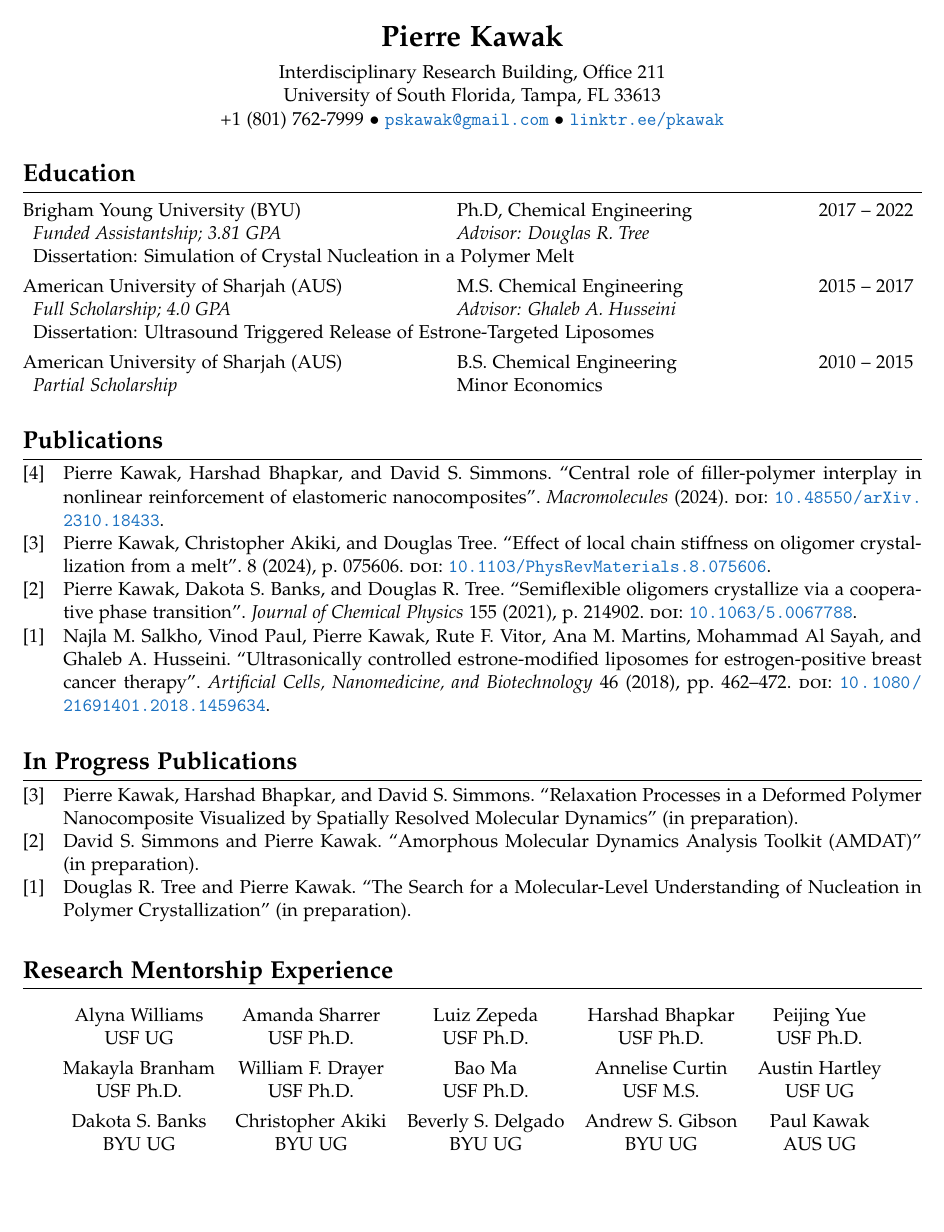
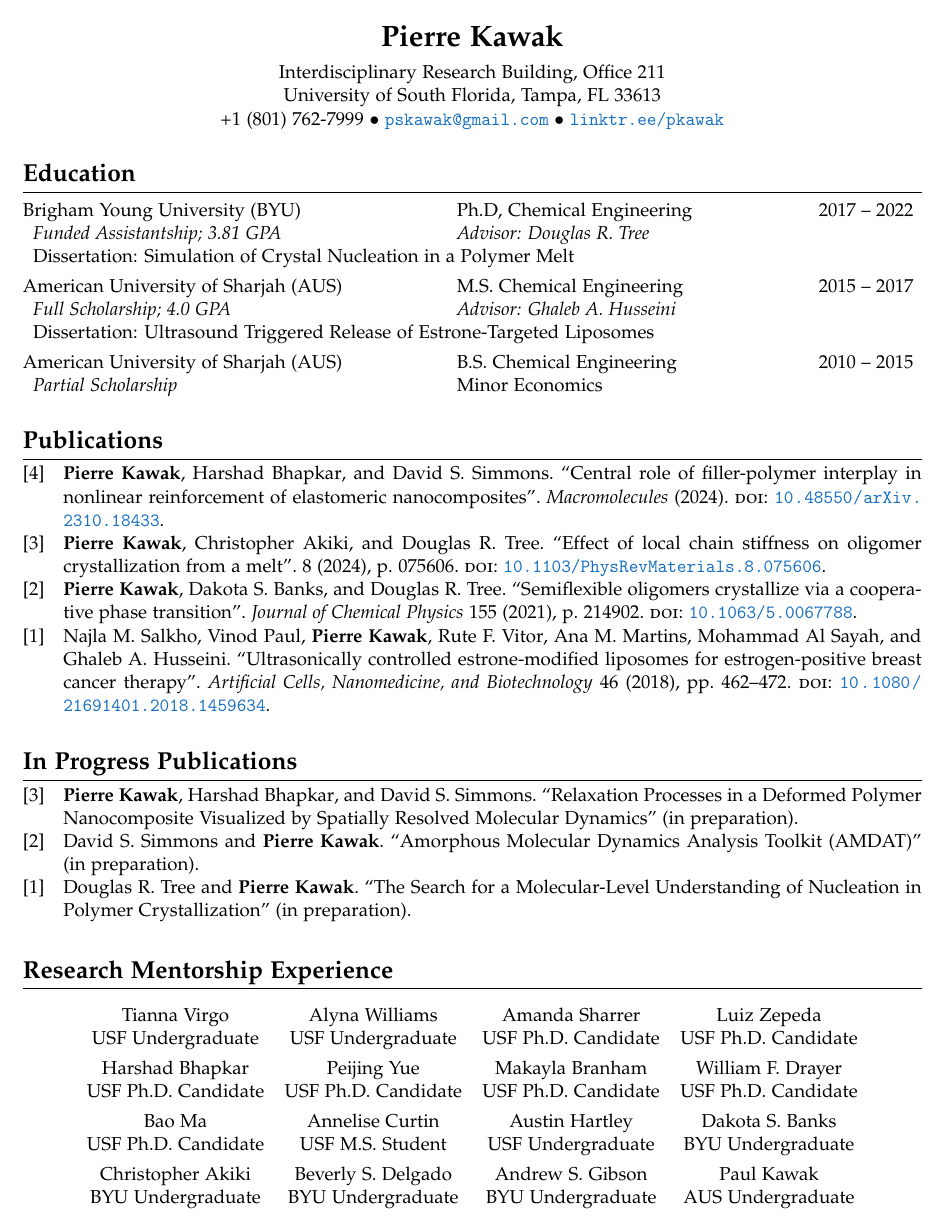
Before and after one commit to pkawak/Pierre_Academic_CV, a LaTeX CV (Kawak_Academic_CV.tex, which reads articles.bib, nopeer_articles.bib, talks.bib): page 1 of 5. The pictures show the PDF file Kawak_Academic_CV.pdf that the author committed with the source.

Commit message:
updated pubs

```diff
--- a/Kawak_Academic_CV.tex
+++ b/Kawak_Academic_CV.tex
@@ -286,12 +302,14 @@
 \vspace{-0.5\baselineskip}
 %\begin{longtable}{@{}p{0.25\textwidth} p{0.25\textwidth} p{0.25\textwidth} p{0.25\textwidth}}
 \begin{longtable}{ c c c c c }
-  Alyna Williams        & Amanda Sharrer        & Luiz Zepeda          & Harshad Bhapkar       & Peijing Yue         \\
-  USF UG                & USF Ph.D.             & USF Ph.D.            & USF Ph.D.             & USF Ph.D.           \\[4pt]
-  Makayla Branham       & William F. Drayer     & Bao Ma               & Annelise Curtin       & Austin Hartley      \\
-  USF Ph.D.             & USF Ph.D.             & USF Ph.D.            & USF M.S.              & USF UG              \\[4pt]
-  Dakota S. Banks       & Christopher Akiki     & Beverly S. Delgado   & Andrew S. Gibson      & Paul Kawak          \\
-  BYU UG                & BYU UG                & BYU UG               & BYU UG                & AUS UG              \\[4pt]
+  Tianna Virgo          & Alyna Williams        & Amanda Sharrer       & Luiz Zepeda           \\
+  USF Undergraduate                & USF Undergraduate                & USF Ph.D. Candidate            & USF Ph.D. Candidate             \\[4pt]
+  Harshad Bhapkar       & Peijing Yue           & Makayla Branham      & William F. Drayer     \\
+  USF Ph.D. Candidate             & USF Ph.D. Candidate             & USF Ph.D. Candidate            & USF Ph.D. Candidate             \\[4pt]
+  Bao Ma                & Annelise Curtin       & Austin Hartley       & Dakota S. Banks       \\
+  USF Ph.D. Candidate             & USF M.S. Student              & USF Undergraduate               & BYU Undergraduate                \\[4pt]
+  Christopher Akiki     & Beverly S. Delgado    & Andrew S. Gibson     & Paul Kawak            \\
+  BYU Undergraduate                & BYU Undergraduate                & BYU Undergraduate               & AUS Undergraduate                \\[4pt]
 \end{longtable}
 
 \vspace{+1.0cm}
@@ -419,7 +437,7 @@
 % \end{tabular}
 % \vspace{3ex}
 
-\vspace{-0.5\baselineskip}
+\vspace{-1.2\baselineskip}
 
 %%%%%%%%%%%%%%%%%%%%%%%%%
 %% Outreach Activities %%
--- a/articles.bib
+++ b/articles.bib
@@ -2,7 +2,7 @@
 @preamble{ " \newcommand{\noop}[1]{} " } % a do-nothing command that serves a purpose
 
 @article{Kawak2024b,
-   author = {Pierre Kawak and Harshad Bhapkar and David S. Simmons},
+   author = {\textbf{Pierre} \textbf{Kawak} and Harshad Bhapkar and David S. Simmons},
    title = {Central role of filler-polymer interplay in nonlinear reinforcement of elastomeric nanocomposites},
    doi = {10.48550/arXiv.2310.18433},
    publisher = {American Chemical Society},
@@ -14,14 +14,14 @@
    title = {Effect of local chain stiffness on oligomer crystallization from a melt},
    doi = {10.1103/PhysRevMaterials.8.075606},
    publisher = {Physical Review Materials},
-   author = {Kawak, Pierre and Akiki, Christopher and Tree, Douglas},
+   author = {\textbf{Kawak}, \textbf{Pierre} and Akiki, Christopher and Tree, Douglas R.},
    year = {2024},
    pages = {075606},
    volume = {8},
 }
 
 @article{Kawak2021,
-   author = {Pierre Kawak and Dakota S. Banks and Douglas R. Tree},
+   author = {\textbf{Pierre} \textbf{Kawak} and Dakota S. Banks and Douglas R. Tree},
    doi = {10.1063/5.0067788},
 %   issn = {0021-9606},
    journal = {Journal of Chemical Physics},
@@ -33,7 +33,7 @@
 }
 
 @article{Salkho2018,
-    author = {Salkho, Najla M. and Paul, Vinod and Kawak, Pierre and Vitor, Rute F. and Martins, Ana M. and {Al Sayah}, Mohammad and Husseini, Ghaleb A.},
+    author = {Salkho, Najla M. and Paul, Vinod and \textbf{Kawak}, \textbf{Pierre} and Vitor, Rute F. and Martins, Ana M. and {Al Sayah}, Mohammad and Husseini, Ghaleb A.},
     doi = {10.1080/21691401.2018.1459634},
 %issn = {2169-1401},
     journal = {Artificial Cells, Nanomedicine, and Biotechnology},
--- a/nopeer_articles.bib
+++ b/nopeer_articles.bib
@@ -1,19 +1,19 @@
 %% --- In reverse chronological order: add new publications to top
 
 @article{Kawak2024,
-   author = {Pierre Kawak and Harshad Bhapkar and David S. Simmons},
+   author = {\textbf{Pierre} \textbf{Kawak} and Harshad Bhapkar and David S. Simmons},
    title = {Relaxation Processes in a Deformed Polymer Nanocomposite Visualized by Spatially Resolved Molecular Dynamics},
    year  = "\noop{3001}in preparation",
 }
 
 @article{Simmons2024,
-   author = {David S. Simmons and Pierre Kawak},
+   author = {David S. Simmons and \textbf{Pierre} \textbf{Kawak}},
    title = {Amorphous Molecular Dynamics Analysis Toolkit (AMDAT)},
    year  = "\noop{3001}in preparation",
 }
 
 @article{Doug2023,
-   author = {Douglas R. Tree and Pierre Kawak},
+   author = {Douglas R. Tree and \textbf{Pierre} \textbf{Kawak}},
 %   doi = {10.1063/5.0067788},
 %   issn = {0021-9606},
 %   journal = {Journal of Chemical Physics},
--- a/talks.bib
+++ b/talks.bib
@@ -30,7 +30,7 @@
 
 % {{{
 @inproceedings{AIChE2024a,
-	Author = {Pierre Kawak and Harshad Bhapkar and David S. Simmons},
+	Author = {\textbf{Pierre} \textbf{Kawak} and Harshad Bhapkar and David S. Simmons},
 	Month = {10},
 	Organization = {American Institute of Chemical Engineers},
 	Series = {AIChE Annual Meeting},
@@ -42,7 +42,7 @@
 
 % {{{
 @inproceedings{APS2024a,
-	Author = {Pierre Kawak and Harshad Bhapkar and David S. Simmons},
+	Author = {\textbf{Pierre} \textbf{Kawak} and Harshad Bhapkar and David S. Simmons},
 	Month = {3},
 	Organization = {American Physical Society},
 	Series = {APS March Meeting},
@@ -54,7 +54,7 @@
 
 % {{{
 @inproceedings{APS2024b,
-	Author = {Harshad Bhapkar and Pierre Kawak and David S. Simmons},
+	Author = {Harshad Bhapkar and \textbf{Pierre} \textbf{Kawak} and David S. Simmons},
 	Month = {3},
 	Organization = {American Physical Society},
 	Series = {APS March Meeting},
@@ -70,7 +70,7 @@
 
 % {{{
 @inproceedings{AIChE2023a,
-	Author = {Pierre Kawak and David S. Simmons and Douglas R. Tree},
+	Author = {\textbf{Pierre} \textbf{Kawak} and David S. Simmons and Douglas R. Tree},
 	Month = {11},
 	Organization = {American Institute of Chemical Engineers},
 	Series = {AIChE Annual Meeting},
@@ -83,7 +83,7 @@
 
 % {{{
 @inproceedings{AIChE2023b,
-	Author = {Pierre Kawak and Makayla Branham and William F. Drayer and David S. Simmons},
+	Author = {\textbf{Pierre} \textbf{Kawak} and Makayla Branham and William F. Drayer and David S. Simmons},
 	Month = {11},
 	Organization = {American Institute of Chemical Engineers},
 	Series = {AIChE Annual Meeting},
@@ -96,7 +96,7 @@
 
 % {{{
 @inproceedings{AIChE2023c,
-	Author = {Pierre Kawak and Harshad Bhapkar and David S. Simmons},
+	Author = {\textbf{Pierre} \textbf{Kawak} and Harshad Bhapkar and David S. Simmons},
 	Month = {11},
 	Organization = {American Institute of Chemical Engineers},
 	Series = {AIChE Annual Meeting},
@@ -109,7 +109,7 @@
 
 % {{{
 @inproceedings{AIChE2023d,
-	Author = {Harshad Bhapkar and Pierre Kawak and David S. Simmons},
+	Author = {Harshad Bhapkar and \textbf{Pierre} \textbf{Kawak} and David S. Simmons},
 	Month = {11},
 	Organization = {American Institute of Chemical Engineers},
 	Series = {AIChE Annual Meeting},
@@ -122,7 +122,7 @@
 
 % {{{
 @inproceedings{IOP2023,
-	Author = {Pierre Kawak and Harshad Bhapkar and David S. Simmons},
+	Author = {\textbf{Pierre} \textbf{Kawak} and Harshad Bhapkar and David S. Simmons},
 	Month = {9},
 	Organization = {Institute of Physics},
 	Series = {IOP Polymer Physics Group Graduate Symposium},
@@ -135,7 +135,7 @@
 
 % {{{
 @inproceedings{USFPhys2023,
-	Author = {Pierre Kawak},
+	Author = {\textbf{Pierre} \textbf{Kawak}},
 	Month = {9},
 	Organization = {University of South Florida Department of Physics},
 	Series = {Physics Colloquia Series},
@@ -148,7 +148,7 @@
 
 % {{{
 @inproceedings{USF2023,
-	Author = {Pierre Kawak and Harshad Bhapkar and David S. Simmons},
+	Author = {\textbf{Pierre} \textbf{Kawak} and Harshad Bhapkar and David S. Simmons},
 	Month = {3},
 	Organization = {University of South Florida},
 	Series = {Annual Postdoctoral Research Symposium},
@@ -161,7 +161,7 @@
 
 % {{{
 @inproceedings{APS2023c,
-	Author = {Pierre Kawak and Harshad Bhapkar and David S. Simmons},
+	Author = {\textbf{Pierre} \textbf{Kawak} and Harshad Bhapkar and David S. Simmons},
 	Month = {3},
 	Organization = {American Physical Society},
 	Series = {APS March Meeting},
@@ -174,7 +174,7 @@
 
 % {{{
 @inproceedings{APS2023b,
-	Author = {Douglas R. Tree and Pierre Kawak},
+	Author = {Douglas R. Tree and \textbf{Pierre} \textbf{Kawak}},
 	Month = {3},
 	Organization = {American Physical Society},
 	Series = {APS March Meeting},
@@ -187,7 +187,7 @@
 
 % {{{
 @inproceedings{APS2023a,
-	Author = {Pierre Kawak and Harshad Bhapkar and David S. Simmons},
+	Author = {\textbf{Pierre} \textbf{Kawak} and Harshad Bhapkar and David S. Simmons},
 	Month = {3},
 	Organization = {American Physical Society},
 	Series = {APS March Meeting},
@@ -204,7 +204,7 @@
 
 % {{{
 @inproceedings{Kawak:2022c,
-	Author = {Pierre Kawak and Dakota S. Banks and Douglas R. Tree},
+	Author = {\textbf{Pierre} \textbf{Kawak} and Dakota S. Banks and Douglas R. Tree},
 	Month = {11},
 	Organization = {American Institute of Chemical Engineers},
 	Series = {AIChE Annual Meeting},
@@ -230,7 +230,7 @@
 
 % {{{
 @inproceedings{Kawak:2022a,
-	Author = {Pierre Kawak and Dakota S. Banks and Douglas R. Tree},
+	Author = {\textbf{Pierre} \textbf{Kawak} and Dakota S. Banks and Douglas R. Tree},
 	Month = {3},
 	Organization = {American Physical Society},
 	Series = {APS March Meeting},
@@ -247,7 +247,7 @@
 % {{{
 
 @inproceedings{Kawak:2021b,
-	Author = {Pierre Kawak and Dakota S. Banks and Douglas R. Tree},
+	Author = {\textbf{Pierre} \textbf{Kawak} and Dakota S. Banks and Douglas R. Tree},
 	Month = {11},
 	Organization = {American Institute of Chemical Engineers},
 	Series = {AIChE Annual Meeting},
@@ -258,7 +258,7 @@
 }
 
 @inproceedings{Kawak:2021a,
-	Author = {Pierre Kawak and Dakota S. Banks and Douglas R. Tree},
+	Author = {\textbf{Pierre} \textbf{Kawak} and Dakota S. Banks and Douglas R. Tree},
 	Month = {3},
 	Organization = {American Physical Society},
 	Series = {APS March Meeting},
@@ -274,7 +274,7 @@
 %%%%%%%%%%%%%%
 % {{{
 @inproceedings{Kawak:2020b,
- 	Author = {Pierre Kawak and Andrew S. Gibson and Logan S. Brown and Beverly Delgado and Douglas R. Tree and Dakota S. Banks},
+ 	Author = {\textbf{Pierre} \textbf{Kawak} and Andrew S. Gibson and Logan S. Brown and Beverly Delgado and Douglas R. Tree and Dakota S. Banks},
 	Month = {11},
 	Organization = {American Institute of Chemical Engineers},
 	Series = {AIChE Annual Meeting},
@@ -285,7 +285,7 @@
 }
 
 @inproceedings{Kawak:2020a,
- 	Author = {Pierre Kawak and Andrew S. Gibson and Logan S. Brown and Beverly Delgado and Douglas R. Tree},
+ 	Author = {\textbf{Pierre} \textbf{Kawak} and Andrew S. Gibson and Logan S. Brown and Beverly Delgado and Douglas R. Tree},
 	Month = {3},
 	Organization = {American Physical Society},
 	Series = {APS March Meeting},
@@ -302,7 +302,7 @@
 % {{{
 
 @inproceedings{Kawak:2017,
-	Author = {Pierre Kawak and Vinod Paul and Paul Kawak and Rita Kassermally and Fatme Lahib and Rute F. Vitor and Mohammad Al-Sayah and Ghaleb A. Husseini},
+	Author = {\textbf{Pierre} \textbf{Kawak} and Vinod Paul and Paul Kawak and Rita Kassermally and Fatme Lahib and Rute F. Vitor and Mohammad Al-Sayah and Ghaleb A. Husseini},
 	Month = {3},
 	Organization = {UAE Ministry of Education},
 	Series = {Graduate Students Research Conference},
@@ -319,7 +319,7 @@
 % {{{
 
 @inproceedings{Kawak:2016,
-	Author = {Pierre Kawak and Christian C. Momah and Mohamed A. Elkhodiry and Shaima R. Suwaidi and Dina Gadalla and Fatehia	M. Banamah and Rute F. Vitor and	Hesham G. Moussa and Ana M. Martins and	Mohammad Al-Sayah and Ghaleb A. Husseini},
+	Author = {\textbf{Pierre} \textbf{Kawak} and Christian C. Momah and Mohamed A. Elkhodiry and Shaima R. Suwaidi and Dina Gadalla and Fatehia	M. Banamah and Rute F. Vitor and	Hesham G. Moussa and Ana M. Martins and	Mohammad Al-Sayah and Ghaleb A. Husseini},
 	Month = {1},
 	Organization = {Institute of Engineering and Electronics Engineering},
 	Series = {Life Sciences Grand Challenges Conference},
```
Also changed, not shown: Kawak_Academic_CV.pdf, Kawak_Academic_CV.tex (28 more changed lines), talks.bib (6 more changed lines).
